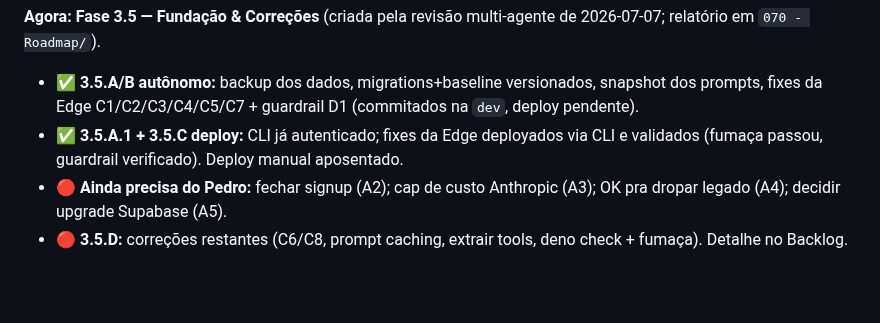
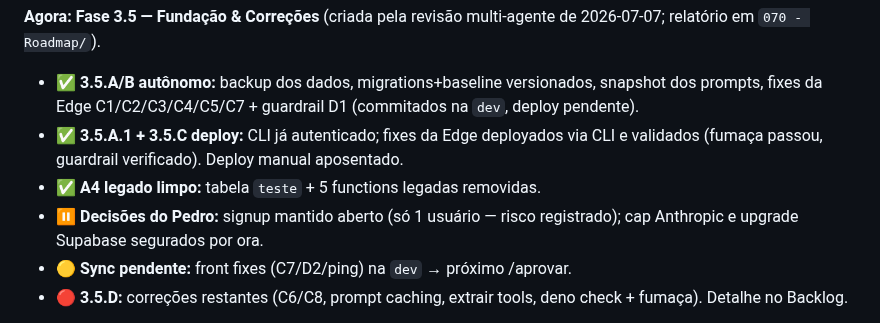
Before and after one commit to pedropertel/assistente-v4, a Markdown page: STATUS.md, the part around the change. Drawn GitHub-style; blank space fills up the shorter version.

```diff
--- a/STATUS.md
+++ b/STATUS.md
@@ -22,8 +22,10 @@ de 2026-07-07; relatório em `070 - Roadmap/`).
 - ✅ **3.5.A.1 + 3.5.C deploy:** CLI já autenticado; fixes da Edge deployados
   via CLI e validados (fumaça passou, guardrail verificado). Deploy manual
   aposentado.
-- 🔴 **Ainda precisa do Pedro:** fechar signup (A2); cap de custo Anthropic
-  (A3); OK pra dropar legado (A4); decidir upgrade Supabase (A5).
+- ✅ **A4 legado limpo:** tabela `teste` + 5 functions legadas removidas.
+- ⏸️ **Decisões do Pedro:** signup mantido aberto (só 1 usuário — risco
+  registrado); cap Anthropic e upgrade Supabase segurados por ora.
+- 🟡 **Sync pendente:** front fixes (C7/D2/ping) na `dev` → próximo /aprovar.
 - 🔴 **3.5.D:** correções restantes (C6/C8, prompt caching, extrair tools,
   deno check + fumaça). Detalhe no Backlog.
 
```
Also changed, not shown: 080 - Dev Log/Dev Log — 2026-07.md (+21 -0 lines).
